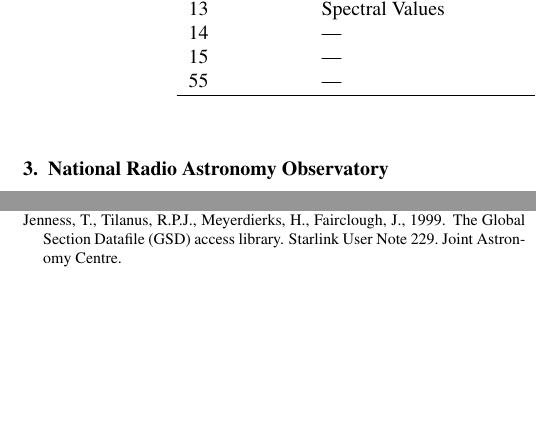
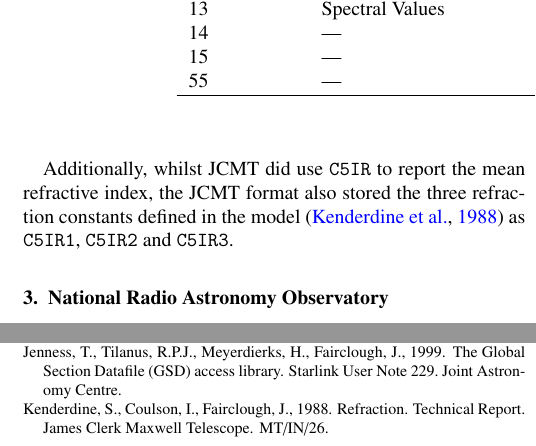
Before and after one commit to timj/aandc-gsdd, a LaTeX paper (acgsd.tex): two parts of the columns of pages 3 and 8 of 8, joined at a grey line, cut so that both start at the same text, the shorter picture padded with empty space. Compiled offline with pdfLaTeX.

Commit message:
Add comment on refraction.

```diff
--- a/acgsd.tex
+++ b/acgsd.tex
@@ -473,6 +473,11 @@ are:
 
 \end{description}
 
+Additionally, whilst JCMT did use \texttt{C5IR} to report the mean
+refractive index, the JCMT format also stored the three refraction constants
+defined in the model \citep{mtin26} as \texttt{C5IR1}, \texttt{C5IR2}
+and \texttt{C5IR3}.
+
 \section{National Radio Astronomy Observatory}
 
 
```
Also changed, not shown: acgsd.bib (+8 -0 lines).
